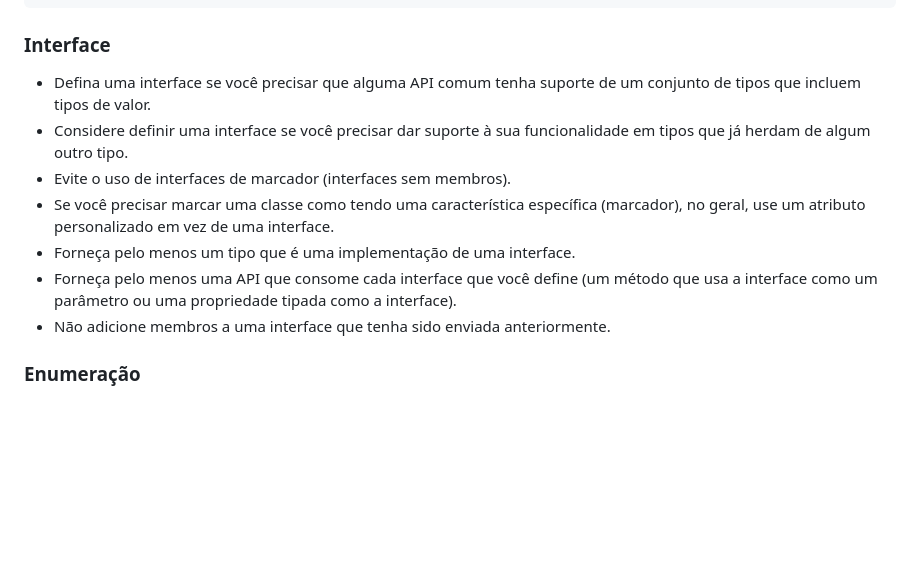
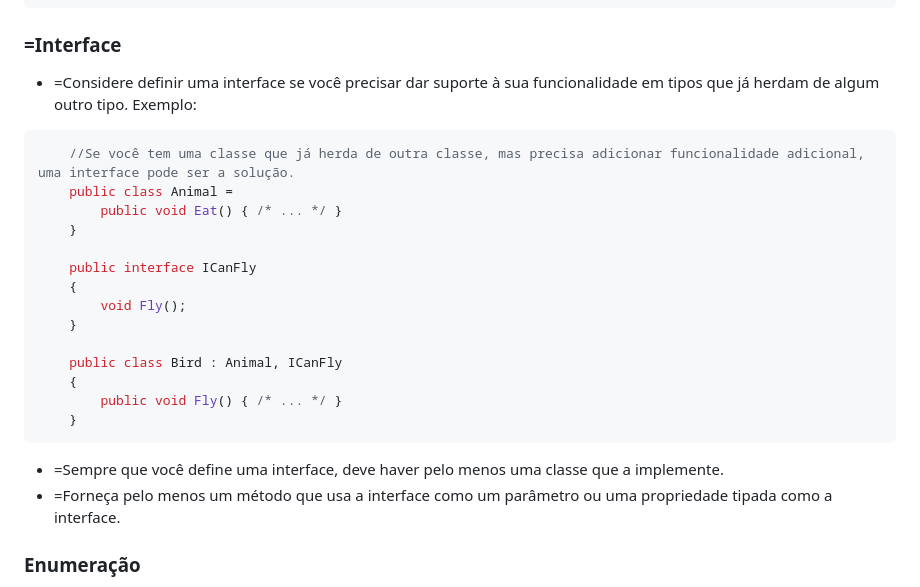
Before and after one commit to franciscodelgaudio/CEASB_StyleGuide, a Markdown page: README.md, the part around one of its changes. Rendered like a GitHub page; blank space fills up the shorter version.

````diff
--- a/README.md
+++ b/README.md
@@ -157,15 +157,28 @@
     }
 ```
 
-### Interface
+### =Interface
 
-*   Defina uma interface se você precisar que alguma API comum tenha suporte de um conjunto de tipos que incluem tipos de valor.
-*   Considere definir uma interface se você precisar dar suporte à sua funcionalidade em tipos que já herdam de algum outro tipo.
-*   Evite o uso de interfaces de marcador (interfaces sem membros).
-*   Se você precisar marcar uma classe como tendo uma característica específica (marcador), no geral, use um atributo personalizado em vez de uma interface.
-*   Forneça pelo menos um tipo que é uma implementação de uma interface.
-*   Forneça pelo menos uma API que consome cada interface que você define (um método que usa a interface como um parâmetro ou uma propriedade tipada como a interface).
-*   Não adicione membros a uma interface que tenha sido enviada anteriormente.
+*   =Considere definir uma interface se você precisar dar suporte à sua funcionalidade em tipos que já herdam de algum outro tipo.
+Exemplo:
+```c#
+    //Se você tem uma classe que já herda de outra classe, mas precisa adicionar funcionalidade adicional, uma interface pode ser a solução.
+    public class Animal =
+        public void Eat() { /* ... */ }
+    }
+
+    public interface ICanFly
+    {
+        void Fly();
+    }
+
+    public class Bird : Animal, ICanFly
+    {
+        public void Fly() { /* ... */ }
+    }
+```
+*   =Sempre que você define uma interface, deve haver pelo menos uma classe que a implemente.
+*   =Forneça pelo menos um método que usa a interface como um parâmetro ou uma propriedade tipada como a interface.
 
 ### Enumeração
 
````
Also changed, not shown: other parts of README.md (+1 -1 lines).
